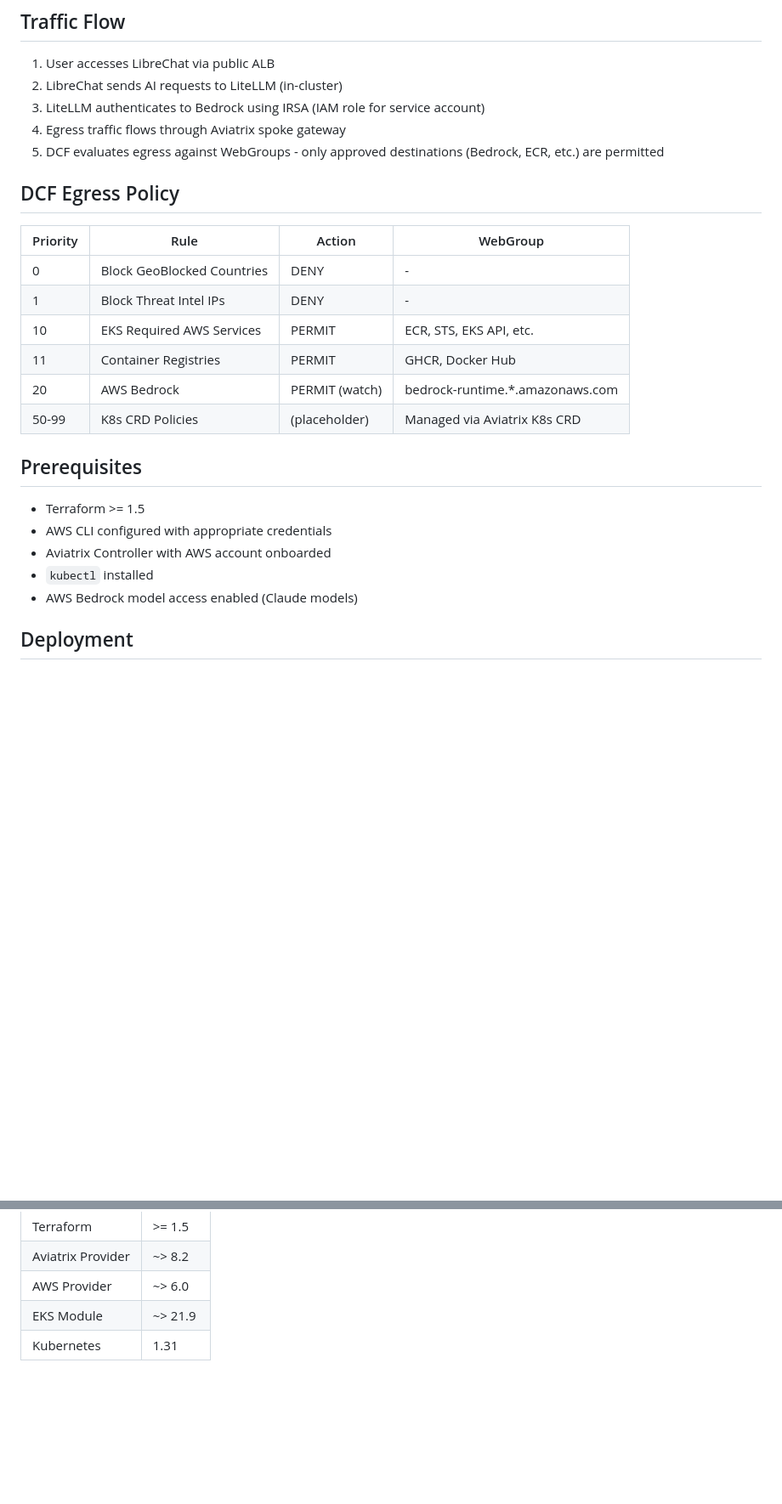
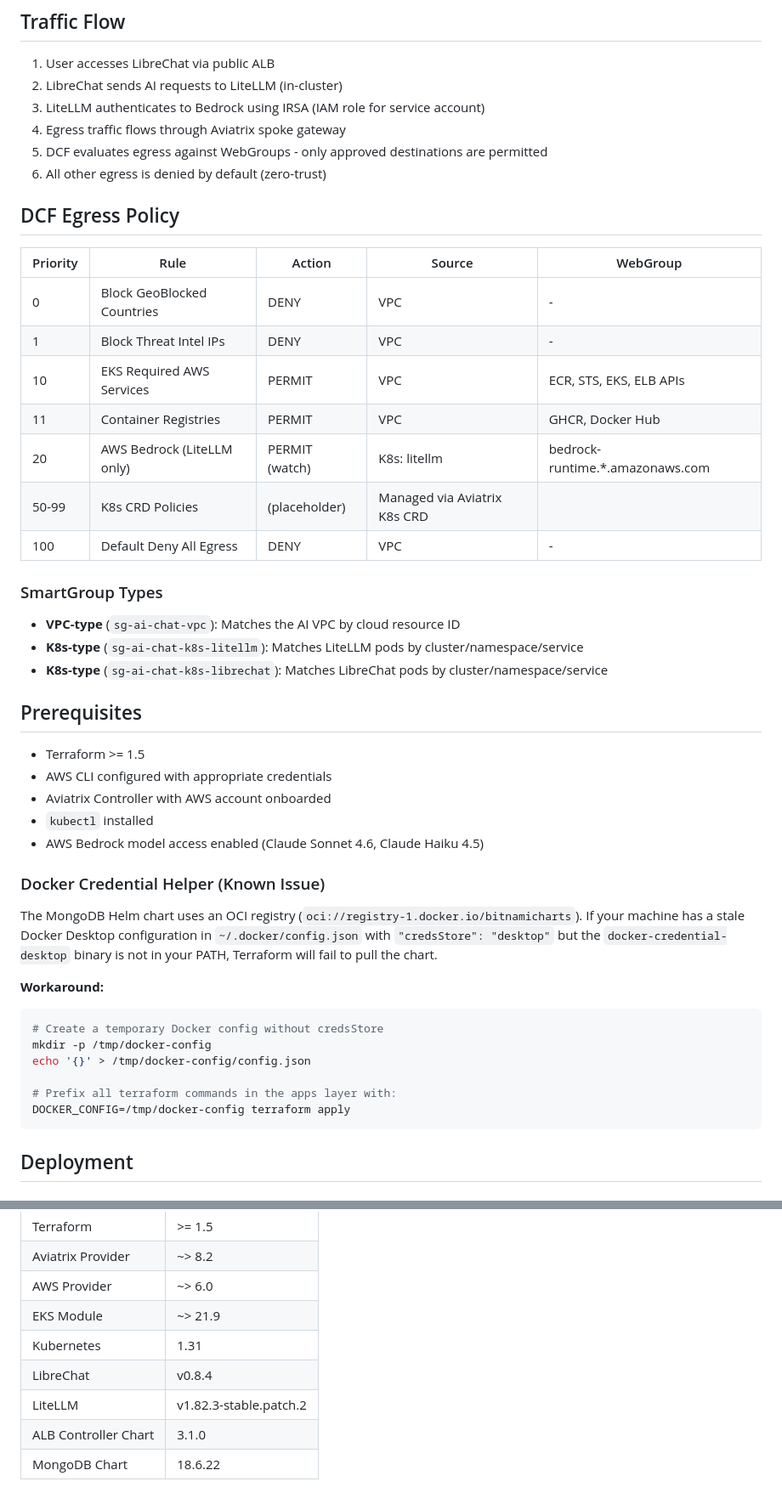
Before and after one commit to AviatrixSystems/aviatrix-blueprints, a Markdown page: blueprints/secure-enterprise-ai-chat-aws/README.md, 2 parts joined by grey strips. Shown at 85% size. GitHub-like rendering; blank space fills up the shorter version.

````diff
--- a/blueprints/secure-enterprise-ai-chat-aws/README.md
+++ b/blueprints/secure-enterprise-ai-chat-aws/README.md
@@ -45,18 +45,26 @@ Deploys a secure AI chat platform using LibreChat and LiteLLM on AWS EKS, with A
 2. LibreChat sends AI requests to LiteLLM (in-cluster)
 3. LiteLLM authenticates to Bedrock using IRSA (IAM role for service account)
 4. Egress traffic flows through Aviatrix spoke gateway
-5. DCF evaluates egress against WebGroups - only approved destinations (Bedrock, ECR, etc.) are permitted
+5. DCF evaluates egress against WebGroups - only approved destinations are permitted
+6. All other egress is denied by default (zero-trust)
 
 ## DCF Egress Policy
 
-| Priority | Rule | Action | WebGroup |
-|----------|------|--------|----------|
-| 0 | Block GeoBlocked Countries | DENY | - |
-| 1 | Block Threat Intel IPs | DENY | - |
-| 10 | EKS Required AWS Services | PERMIT | ECR, STS, EKS API, etc. |
-| 11 | Container Registries | PERMIT | GHCR, Docker Hub |
-| 20 | AWS Bedrock | PERMIT (watch) | bedrock-runtime.*.amazonaws.com |
+| Priority | Rule | Action | Source | WebGroup |
+|----------|------|--------|--------|----------|
+| 0 | Block GeoBlocked Countries | DENY | VPC | - |
+| 1 | Block Threat Intel IPs | DENY | VPC | - |
+| 10 | EKS Required AWS Services | PERMIT | VPC | ECR, STS, EKS, ELB APIs |
+| 11 | Container Registries | PERMIT | VPC | GHCR, Docker Hub |
+| 20 | AWS Bedrock (LiteLLM only) | PERMIT (watch) | K8s: litellm | bedrock-runtime.*.amazonaws.com |
 | 50-99 | K8s CRD Policies | (placeholder) | Managed via Aviatrix K8s CRD |
+| 100 | Default Deny All Egress | DENY | VPC | - |
+
+### SmartGroup Types
+
+- **VPC-type** (`sg-ai-chat-vpc`): Matches the AI VPC by cloud resource ID
+- **K8s-type** (`sg-ai-chat-k8s-litellm`): Matches LiteLLM pods by cluster/namespace/service
+- **K8s-type** (`sg-ai-chat-k8s-librechat`): Matches LibreChat pods by cluster/namespace/service
 
 ## Prerequisites
 
@@ -64,7 +72,22 @@ Deploys a secure AI chat platform using LibreChat and LiteLLM on AWS EKS, with A
 - AWS CLI configured with appropriate credentials
 - Aviatrix Controller with AWS account onboarded
 - `kubectl` installed
-- AWS Bedrock model access enabled (Claude models)
+- AWS Bedrock model access enabled (Claude Sonnet 4.6, Claude Haiku 4.5)
+
+### Docker Credential Helper (Known Issue)
+
+The MongoDB Helm chart uses an OCI registry (`oci://registry-1.docker.io/bitnamicharts`). If your machine has a stale Docker Desktop configuration in `~/.docker/config.json` with `"credsStore": "desktop"` but the `docker-credential-desktop` binary is not in your PATH, Terraform will fail to pull the chart.
+
+**Workaround:**
+
+```bash
+# Create a temporary Docker config without credsStore
+mkdir -p /tmp/docker-config
+echo '{}' > /tmp/docker-config/config.json
+
+# Prefix all terraform commands in the apps layer with:
+DOCKER_CONFIG=/tmp/docker-config terraform apply
+```
 
 ## Deployment
 
@@ -168,3 +223,7 @@ spec:
 | AWS Provider | ~> 6.0 |
 | EKS Module | ~> 21.9 |
 | Kubernetes | 1.31 |
+| LibreChat | v0.8.4 |
+| LiteLLM | v1.82.3-stable.patch.2 |
+| ALB Controller Chart | 3.1.0 |
+| MongoDB Chart | 18.6.22 |
````
Also changed, not shown: other parts of blueprints/secure-enterprise-ai-chat-aws/README.md (+39 -7 lines).
